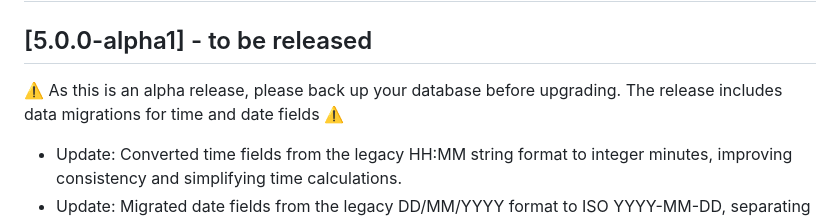
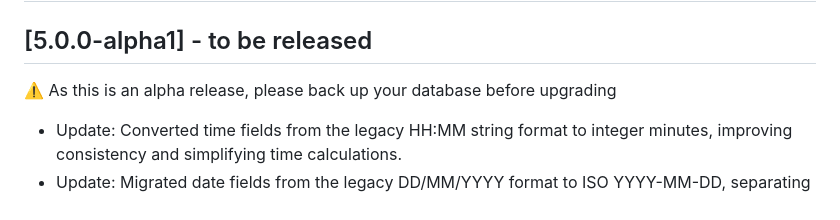
Before and after one commit to vsimakhin/web-logbook, a Markdown page: README.md, the part around the change. GitHub-like rendering.

Commit message:
update changelog/readme

```diff
--- a/README.md
+++ b/README.md
@@ -65,7 +65,7 @@ The application will automatically create a local SQLite database on the first s
 
 ## [5.0.0-alpha1] - to be released
 
-:warning: As this is an alpha release, please back up your database before upgrading. The release includes data migrations for time and date fields :warning:
+:warning: As this is an alpha release, please back up your database before upgrading
 
 - Update: Converted time fields from the legacy HH:MM string format to integer minutes, improving consistency and simplifying time calculations.
 - Update: Migrated date fields from the legacy DD/MM/YYYY format to ISO YYYY-MM-DD, separating internal storage from the displayed date format.
```
Also changed, not shown: CHANGELOG.md (+0 -2 lines).
